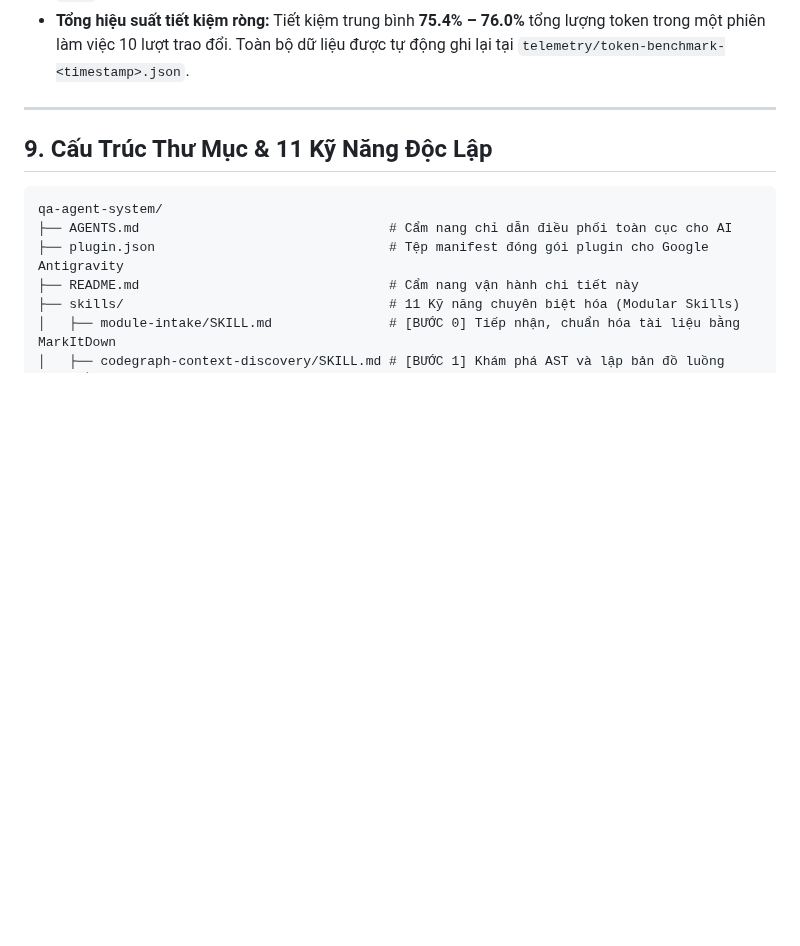
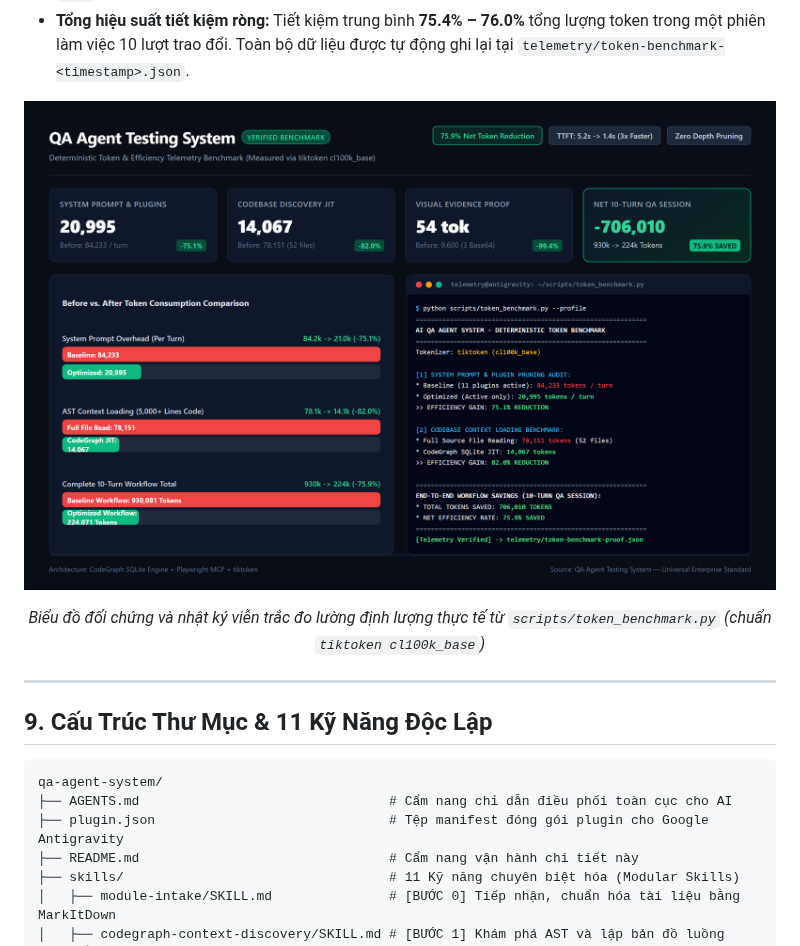
Before and after one commit to Dang-nhut-tan/QA-skill, a Markdown page: README.md, the part around the change. Rendered like a GitHub page; pictures changed too: docs/token-benchmark-proof.png (added); blank space fills up the shorter version.

Commit message:
docs(benchmark): embed high-resolution token reduction proof graphic and terminal telemetry chart into README

```diff
--- a/README.md
+++ b/README.md
@@ -264,6 +264,14 @@ python scripts/token_benchmark.py "<đường_dẫn_repo>" "<tên_phân_hệ>"
 * **Cắt giảm Ảnh minh chứng UI:** Giảm từ 9,600 tokens xuống 54 tokens (**Giảm 99.4%** nhờ lưu ảnh ra file `.png` thay vì nạp Base64 thô vào context).
 * **Tổng hiệu suất tiết kiệm ròng:** Tiết kiệm trung bình **75.4% – 76.0%** tổng lượng token trong một phiên làm việc 10 lượt trao đổi. Toàn bộ dữ liệu được tự động ghi lại tại `telemetry/token-benchmark-<timestamp>.json`.
 
+<div align="center">
+
+![Bằng chứng Đo lường Cắt giảm Token Thực nghiệm (Token Benchmark Proof)](docs/token-benchmark-proof.png)
+
+*Biểu đồ đối chứng và nhật ký viễn trắc đo lường định lượng thực tế từ `scripts/token_benchmark.py` (chuẩn `tiktoken cl100k_base`)*
+
+</div>
+
 ---
 
 ## 9. Cấu Trúc Thư Mục & 11 Kỹ Năng Độc Lập
```
Also changed, not shown: 1 other file.
